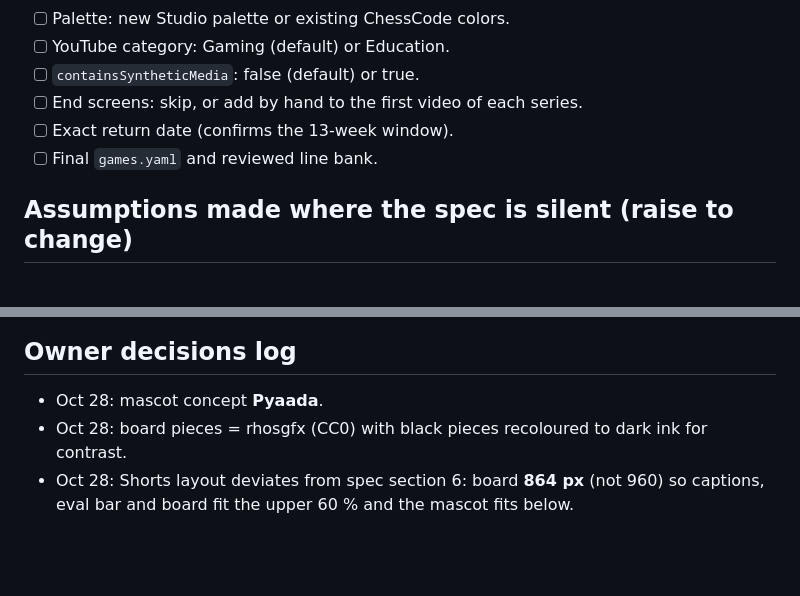
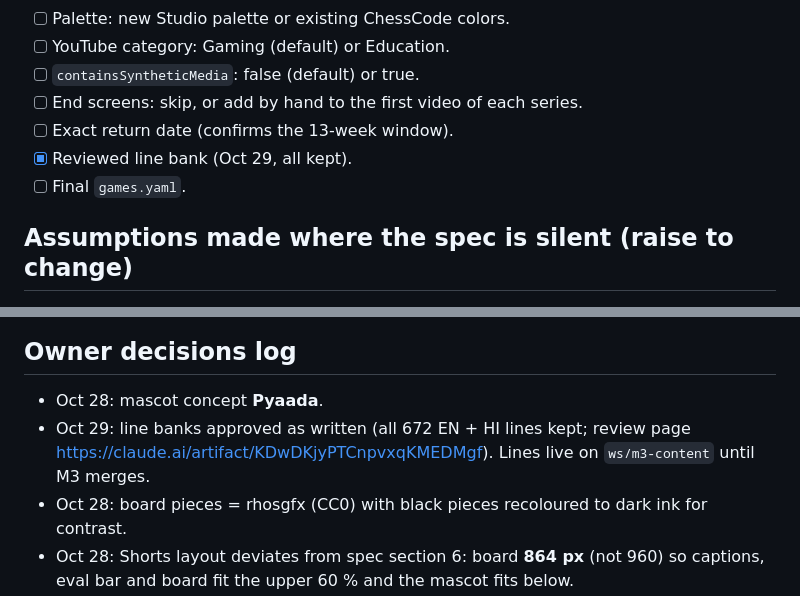
Before and after one commit to codewithpom/chesscode, a Markdown page: docs/ROADMAP.md, 2 parts joined by grey strips. Drawn GitHub-style; blank space fills up the shorter version.

Commit message:
docs: owner approved the line banks as written
Co-Authored-By: Claude Opus 5.5 <noreply@anthropic.com>

```diff
--- a/docs/ROADMAP.md
+++ b/docs/ROADMAP.md
@@ -68,7 +68,8 @@ Oct 28: repo secrets set with `gh secret set` (`YOUTUBE_CLIENT_ID`, `YOUTUBE_CLI
 - [ ] `containsSyntheticMedia`: false (default) or true.
 - [ ] End screens: skip, or add by hand to the first video of each series.
 - [ ] Exact return date (confirms the 13-week window).
-- [ ] Final `games.yaml` and reviewed line bank.
+- [x] Reviewed line bank (Oct 29, all kept).
+- [ ] Final `games.yaml`.
 
 ## Assumptions made where the spec is silent (raise to change)
 
@@ -93,6 +94,7 @@ Oct 28: repo secrets set with `gh secret set` (`YOUTUBE_CLIENT_ID`, `YOUTUBE_CLI
 ## Owner decisions log
 
 - Oct 28: mascot concept **Pyaada**.
+- Oct 29: line banks approved as written (all 672 EN + HI lines kept; review page https://claude.ai/artifact/KDwDKjyPTCnpvxqKMEDMgf). Lines live on `ws/m3-content` until M3 merges.
 - Oct 28: board pieces = rhosgfx (CC0) with black pieces recoloured to dark ink for contrast.
 - Oct 28: Shorts layout deviates from spec section 6: board **864 px** (not 960) so captions, eval bar and board fit the upper 60 % and the mascot fits below.
 - Oct 28: four series board themes get four distinct hue families (bone/slate, walnut, sage, a fourth muted hue) at the same square contrast.
```
